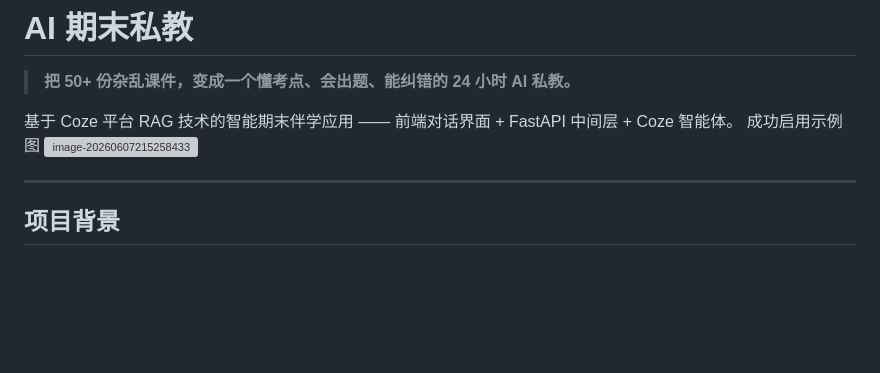
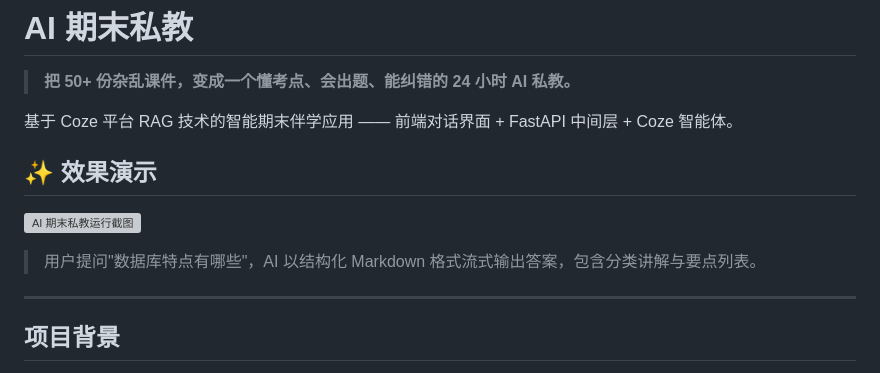
Before and after one commit to AOTren/AI-SmartLearningCompanion, a Markdown page: README.md, the part around the change. Drawn GitHub-style; blank space fills up the shorter version; grey boxes are pictures that could not be loaded.

Commit message:
修复README.md文件错误

```diff
--- a/README.md
+++ b/README.md
@@ -3,8 +3,12 @@
 > **把 50+ 份杂乱课件，变成一个懂考点、会出题、能纠错的 24 小时 AI 私教。**
 
 基于 Coze 平台 RAG 技术的智能期末伴学应用 —— 前端对话界面 + FastAPI 中间层 + Coze 智能体。
-成功启用示例图
-![image-20260607215258433](C:\Users\yt\AppData\Roaming\Typora\typora-user-images\image-20260607215258433.png)
+
+## ✨ 效果演示
+
+![AI 期末私教运行截图](demo-screenshot.png)
+
+> 用户提问"数据库特点有哪些"，AI 以结构化 Markdown 格式流式输出答案，包含分类讲解与要点列表。
 
 ---
 
```
